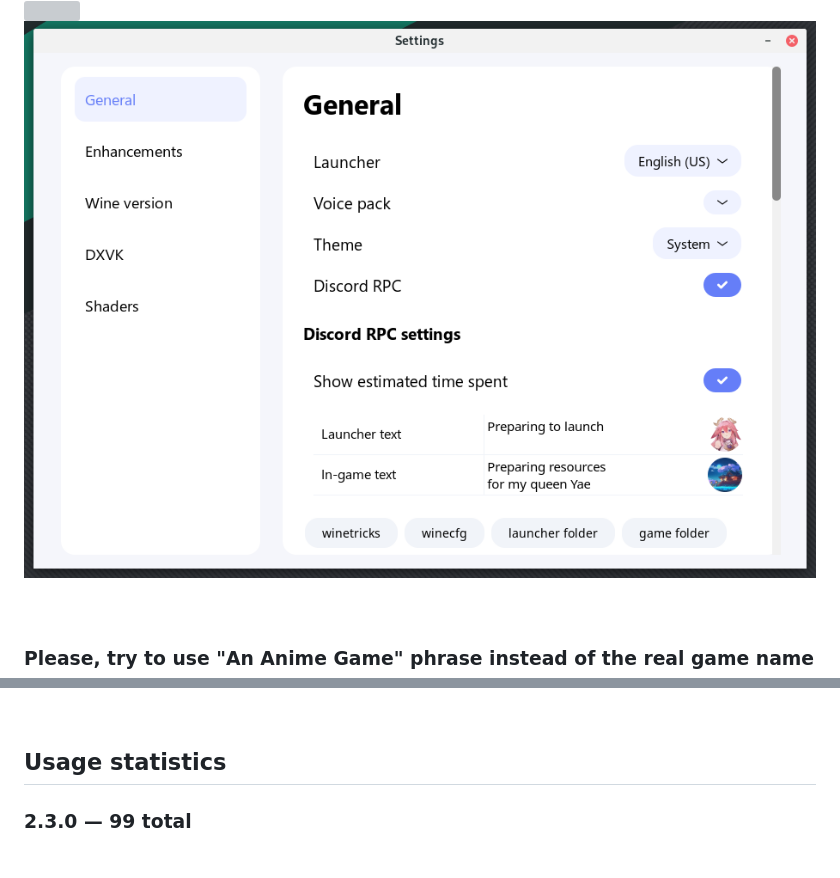
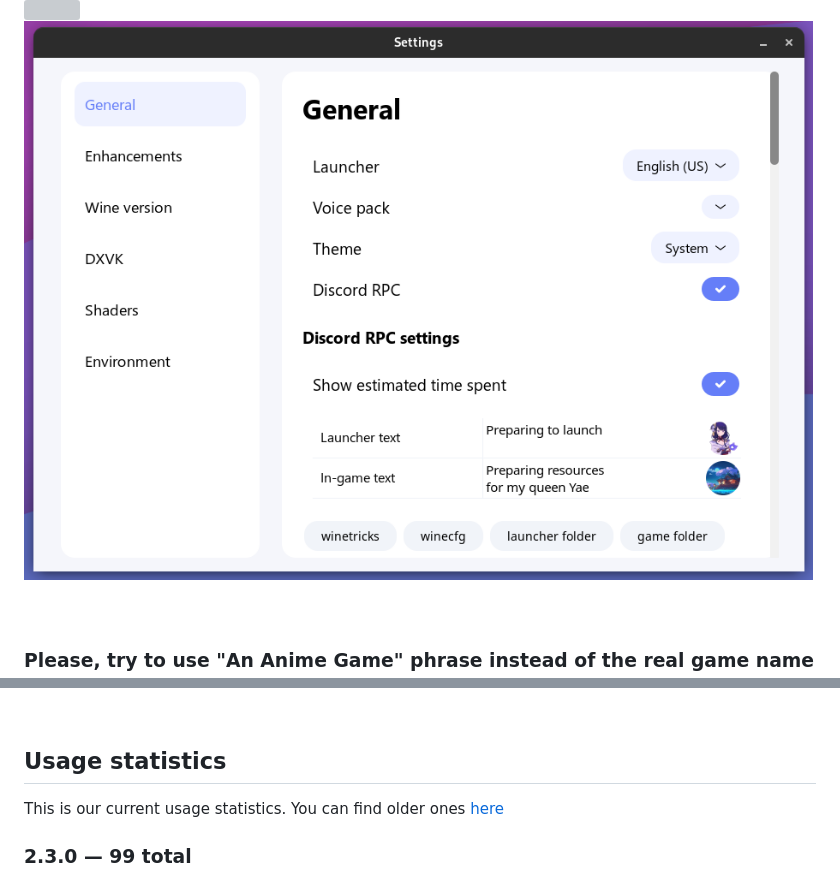
Before and after one commit to an-anime-team/an-anime-game-launcher, a Markdown page: README.md, 2 parts joined by grey strips. Rendered like a GitHub page; pictures changed too: repository/pics/launcher-settings.png; grey boxes are pictures that could not be loaded.

Commit message:
Updated readme and project pictures

```diff
--- a/README.md
+++ b/README.md
@@ -33,6 +33,8 @@ This launcher is also available as the [an-anime-game-launcher-app](https://gitl
 <br>
 
 ## Usage statistics
+
+This is our current usage statistics. You can find older ones [here](repository/pages/ROADMAP.md)
 
 ### 2.3.0 — 99 total
 
```
Also changed, not shown: other parts of README.md (+1 -1 lines), 1 other file.
